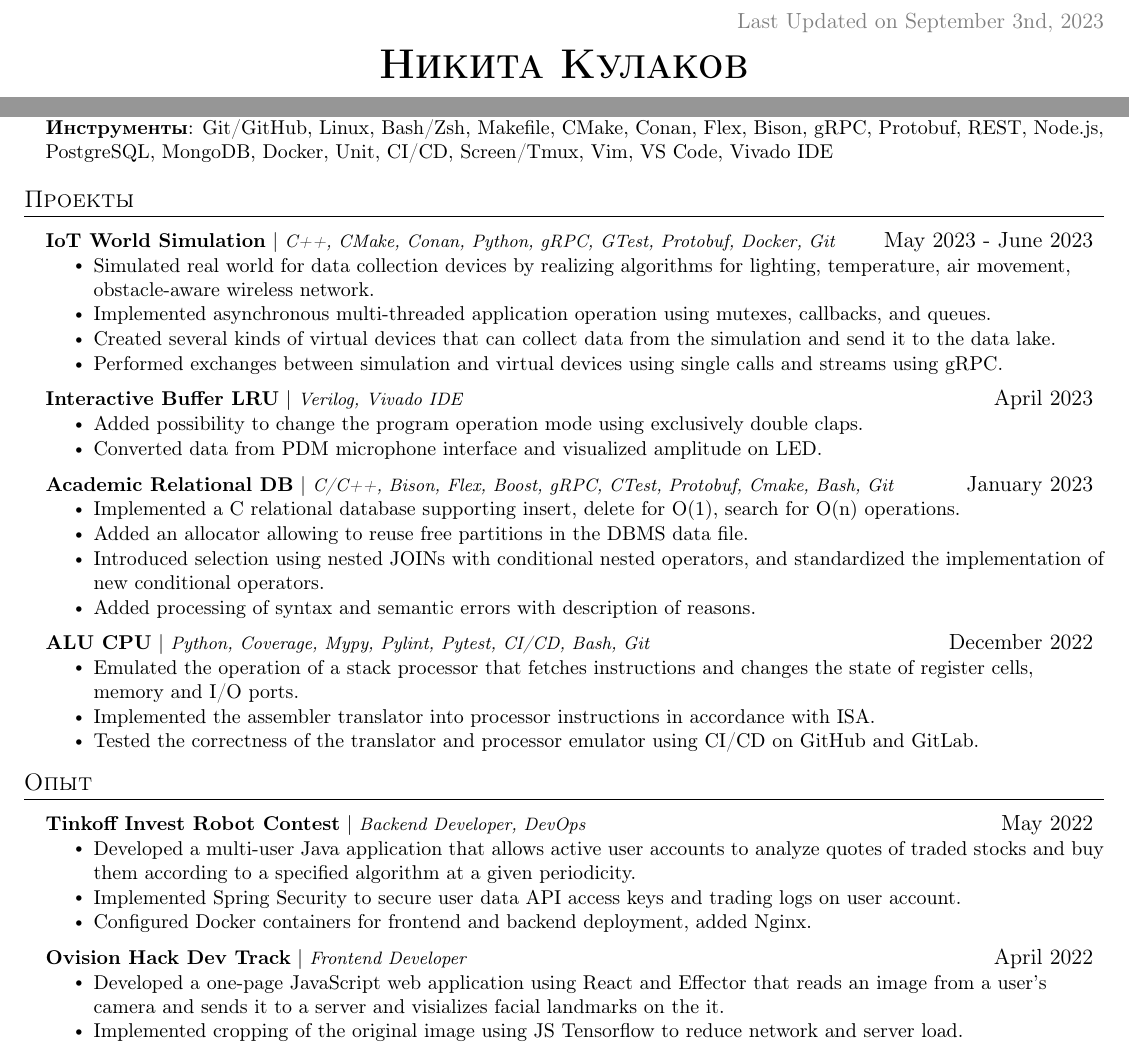
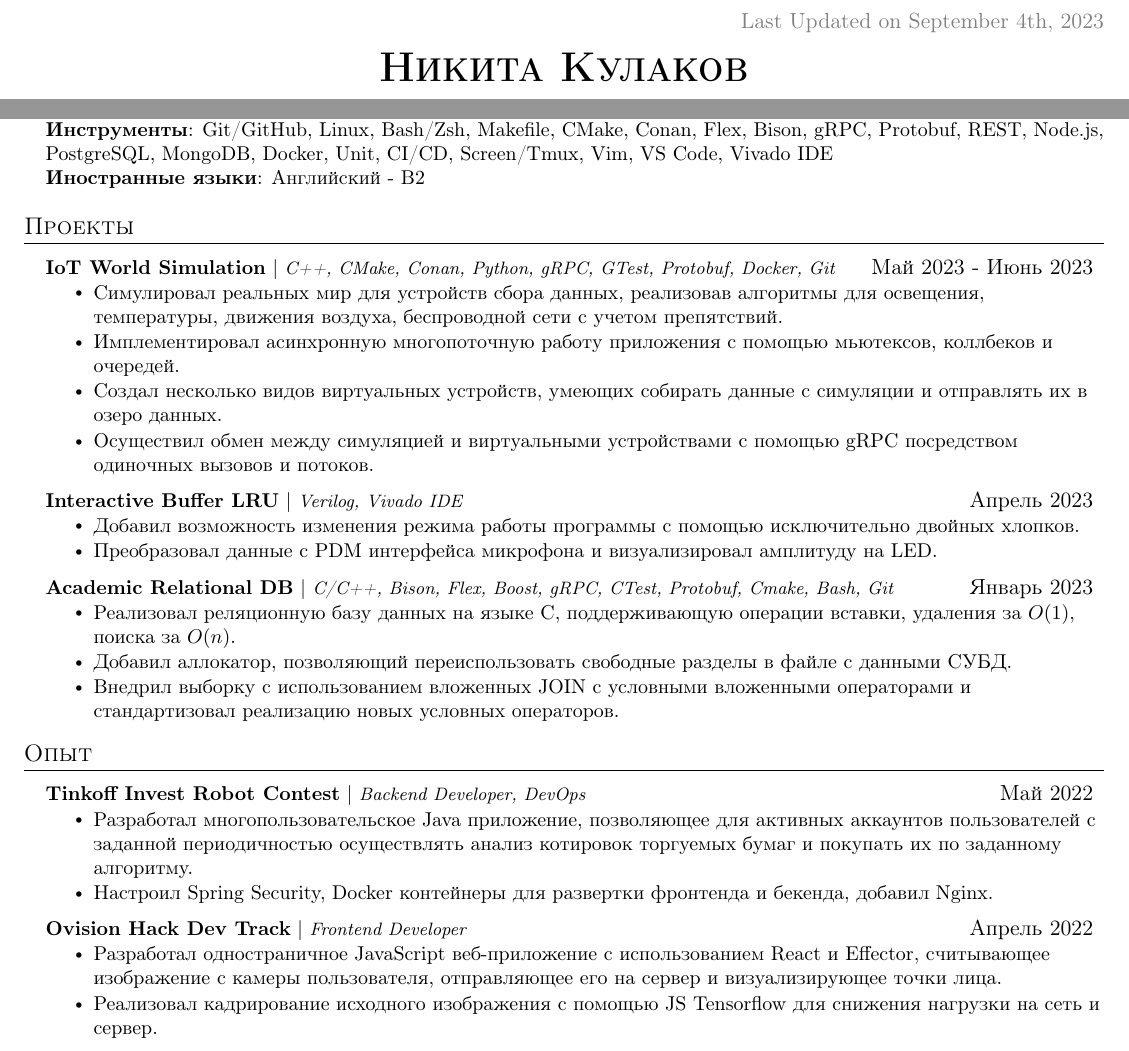
Before and after one commit to klephron/cv, a LaTeX document (latex/main.ru.tex): two parts of the page, joined at a grey line, cut so that both start at the same text. Compiled offline with pdfLaTeX.

Commit message:
Finish russian cv

```diff
--- a/latex/main.ru.tex
+++ b/latex/main.ru.tex
@@ -113,7 +113,7 @@
   \vspace{-4pt}
   \color{gray}
   \item
-  Last Updated on September 3nd, 2023
+  Last Updated on September 4th, 2023
 \end{flushright}
 
 \vspace{-7pt}
@@ -153,7 +153,10 @@
 
      \textbf{Языки}{: C/C++, Haskell, Python, Lua, Golang, Rust, Verilog, AMD64 Assembly, JavaScript, SQL, \LaTeX} \\
 
-     \textbf{Инструменты}{: Git/GitHub, Linux, Bash/Zsh, Makefile, CMake, Conan, Flex, Bison, gRPC, Protobuf, REST, Node.js, PostgreSQL, MongoDB, Docker, Unit, CI/CD, Screen/Tmux, Vim, VS Code, Vivado IDE}
+     \textbf{Инструменты}{: Git/GitHub, Linux, Bash/Zsh, Makefile, CMake, Conan, Flex, Bison, gRPC, Protobuf, REST, Node.js, PostgreSQL, MongoDB, Docker, Unit, CI/CD, Screen/Tmux, Vim, VS Code, Vivado IDE} \\
+
+     \textbf{Иностранные языки}{: Английский - B2}
+
     }}
  \end{itemize}
 % -------------------- PROJECTS --------------------
@@ -161,37 +164,27 @@
     \resumeSubHeadingListStart
 
         \resumeProjectHeading
-        {\textbf{IoT World Simulation} $|$ \footnotesize\emph{C++, CMake, Conan, Python, gRPC, GTest, Protobuf, Docker, Git}}{May 2023 - June 2023}
+        {\textbf{IoT World Simulation} $|$ \footnotesize\emph{C++, CMake, Conan, Python, gRPC, GTest, Protobuf, Docker, Git}}{Май 2023 - Июнь 2023}
         \resumeItemListStart
-            \resumeItem{Simulated real world for data collection devices by realizing algorithms for lighting, temperature, air movement, obstacle-aware wireless network.}
-            \resumeItem{Implemented asynchronous multi-threaded application operation using mutexes, callbacks, and queues.}
-            \resumeItem{Created several kinds of virtual devices that can collect data from the simulation and send it to the data lake.}
-            \resumeItem{Performed exchanges between simulation and virtual devices using single calls and streams using gRPC.}
+            \resumeItem{Симулировал реальных мир для устройств сбора данных, реализовав алгоритмы для освещения, температуры, движения воздуха, беспроводной сети с учетом препятствий.}
+            \resumeItem{Имплементировал асинхронную многопоточную работу приложения с помощью мьютексов, коллбеков и очередей.}
+            \resumeItem{Создал несколько видов виртуальных устройств, умеющих собирать данные с симуляции и отправлять их в озеро данных.}
+            \resumeItem{Осуществил обмен между симуляцией и виртуальными устройствами с помощью gRPC посредством одиночных вызовов и потоков.}
         \resumeItemListEnd
 
         \resumeProjectHeading
-        {\textbf{Interactive Buffer LRU} $|$ \footnotesize\emph{Verilog, Vivado IDE}}{April 2023}
+        {\textbf{Interactive Buffer LRU} $|$ \footnotesize\emph{Verilog, Vivado IDE}}{Апрель 2023}
         \resumeItemListStart
-            \resumeItem{Added possibility to change the program operation mode using exclusively double claps.}
-            \resumeItem{Converted data from PDM microphone interface and visualized amplitude on LED.}
+            \resumeItem{Добавил возможность изменения режима работы программы с помощью исключительно двойных хлопков.}
+            \resumeItem{Преобразовал данные с PDM интерфейса микрофона и визуализировал амплитуду на LED.}
         \resumeItemListEnd
 
         \resumeProjectHeading
-        {\textbf{Academic Relational DB} $|$ \footnotesize\emph{C/C++, Bison, Flex, Boost, gRPC, CTest, Protobuf, Cmake, Bash, Git}}{January 2023}
+        {\textbf{Academic Relational DB} $|$ \footnotesize\emph{C/C++, Bison, Flex, Boost, gRPC, CTest, Protobuf, Cmake, Bash, Git}}{Январь 2023}
         \resumeItemListStart
-            \resumeItem{Implemented a C relational database supporting insert, delete for O(1), search for O(n) operations.}
-            \resumeItem{Added an allocator allowing to reuse free partitions in the DBMS data file.}
-            \resumeItem{Introduced selection using nested JOINs with conditional nested operators, and standardized the implementation of new conditional operators.}
-            \resumeItem{Added processing of syntax and semantic errors with description of reasons.}
-
-        \resumeItemListEnd
-
-        \resumeProjectHeading
-        {\textbf{ALU CPU} $|$ \footnotesize\emph{Python, Coverage, Mypy, Pylint, Pytest, CI/CD, Bash, Git}}{December 2022}
-        \resumeItemListStart
-            \resumeItem{Emulated the operation of a stack processor that fetches instructions and changes the state of register cells, memory and I/O ports.}
-            \resumeItem{Implemented the assembler translator into processor instructions in accordance with ISA.}
-            \resumeItem{Tested the correctness of the translator and processor emulator using CI/CD on GitHub and GitLab.}
+            \resumeItem{Реализовал реляционную базу данных на языке C, поддерживающую операции вставки, удаления за $O(1)$, поиска за $O(n)$.}
+            \resumeItem{Добавил аллокатор, позволяющий переиспользовать свободные разделы в файле с данными СУБД.}
+            \resumeItem{Внедрил выборку с использованием вложенных JOIN с условными вложенными операторами и стандартизовал реализацию новых условных операторов.}
         \resumeItemListEnd
 
     \resumeSubHeadingListEnd
@@ -201,18 +194,17 @@
   \resumeSubHeadingListStart
 
         \resumeExperienceHeading
-          {\textbf{Tinkoff Invest Robot Contest} $|$ \footnotesize\emph{Backend Developer, DevOps}}{May 2022}
+          {\textbf{Tinkoff Invest Robot Contest} $|$ \footnotesize\emph{Backend Developer, DevOps}}{Май 2022}
         \resumeItemListStart
-            \resumeItem{Developed a multi-user Java application that allows active user accounts to analyze quotes of traded stocks and buy them according to a specified algorithm at a given periodicity.}
-            \resumeItem{Implemented Spring Security to secure user data API access keys and trading logs on user account.}
-            \resumeItem{Configured Docker containers for frontend and backend deployment, added Nginx.}
+            \resumeItem{Разработал многопользовательское Java приложение, позволяющее для активных аккаунтов пользователей с заданной периодичностью осуществлять анализ котировок торгуемых бумаг и покупать их по заданному алгоритму.}
+            \resumeItem{Настроил Spring Security, Docker контейнеры для развертки фронтенда и бекенда, добавил Nginx.}
         \resumeItemListEnd
 
         \resumeExperienceHeading
-          {\textbf{Ovision Hack Dev Track} $|$ \footnotesize\emph{Frontend Developer }}{April 2022}
+          {\textbf{Ovision Hack Dev Track} $|$ \footnotesize\emph{Frontend Developer }}{Апрель 2022}
         \resumeItemListStart
-            \resumeItem{Developed a one-page JavaScript web application using React and Effector that reads an image from a user's camera and sends it to a server and visializes facial landmarks on the it.}
-            \resumeItem{Implemented cropping of the original image using JS Tensorflow to reduce network and server load.}
+            \resumeItem{Разработал одностраничное JavaScript веб-приложение с использованием React и Effector, считывающее изображение с камеры пользователя, отправляющее его на сервер и визуализирующее точки лица.}
+            \resumeItem{Реализовал кадрирование исходного изображения с помощью JS Tensorflow для снижения нагрузки на сеть и сервер.}
         \resumeItemListEnd
 
     \resumeSubHeadingListEnd
```
Also changed, not shown: latex/main.en.tex (+4 -4 lines), README.md, latex/main.en.pdf, latex/main.ru.pdf.
